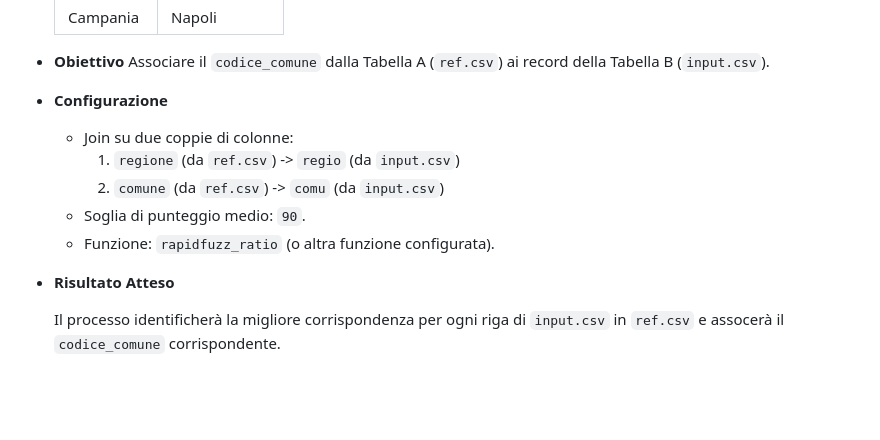
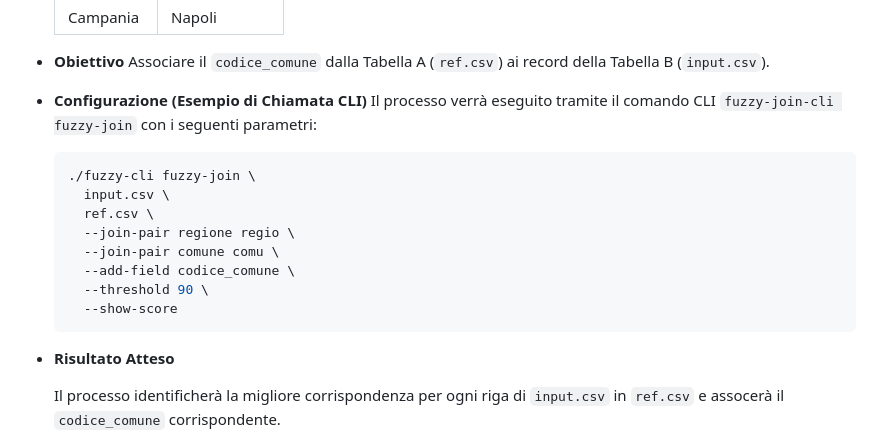
Before and after one commit to aborruso/tometo_tomato, a Markdown page: docs/PRD.md, the part around the change. Rendered like a GitHub page; blank space fills up the shorter version.

Commit message:
docs: update PRD for bashly CLI

````diff
--- a/docs/PRD.md
+++ b/docs/PRD.md
@@ -99,12 +99,19 @@ Questo caso d'uso dimostra l'associazione di codici ISTAT a un'anagrafica non uf
 - **Obiettivo**
   Associare il `codice_comune` dalla Tabella A (`ref.csv`) ai record della Tabella B (`input.csv`).
 
-- **Configurazione**
-  - Join su due coppie di colonne:
-    1. `regione` (da `ref.csv`) -> `regio` (da `input.csv`)
-    2. `comune` (da `ref.csv`) -> `comu` (da `input.csv`)
-  - Soglia di punteggio medio: `90`.
-  - Funzione: `rapidfuzz_ratio` (o altra funzione configurata).
+- **Configurazione (Esempio di Chiamata CLI)**
+  Il processo verrà eseguito tramite il comando CLI `fuzzy-join-cli fuzzy-join` con i seguenti parametri:
+
+  ```bash
+  ./fuzzy-cli fuzzy-join \
+    input.csv \
+    ref.csv \
+    --join-pair regione regio \
+    --join-pair comune comu \
+    --add-field codice_comune \
+    --threshold 90 \
+    --show-score
+  ```
 
 - **Risultato Atteso**
 
````
